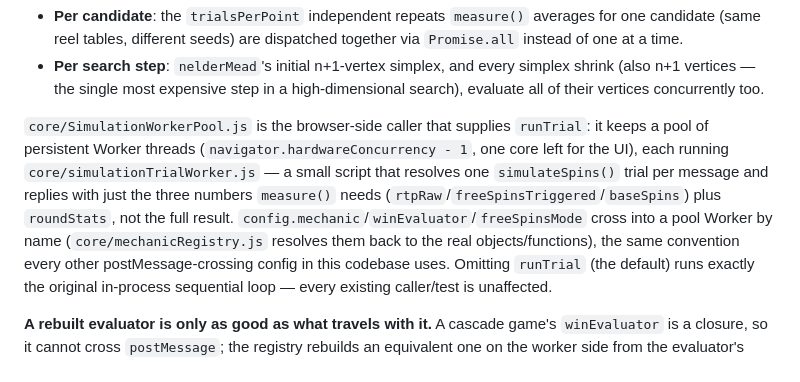
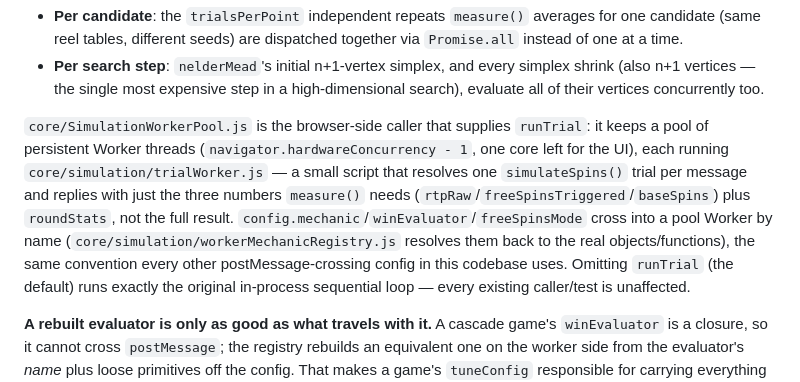
Before and after one commit to kiforsbe/slotmaster, a Markdown page: docs/ARCHITECTURE.md, the part around the change. Rendered like a GitHub page.

Commit message:
chore(architecture): update file paths in architecture documentation for simulation worker and mechanic registry

```diff
--- a/docs/ARCHITECTURE.md
+++ b/docs/ARCHITECTURE.md
@@ -602,11 +602,11 @@ supplies `options.runTrial`:
 
 `core/SimulationWorkerPool.js` is the browser-side caller that supplies `runTrial`: it keeps a
 pool of persistent Worker threads (`navigator.hardwareConcurrency - 1`, one core left for the
-UI), each running `core/simulationTrialWorker.js` — a small script that resolves one
+UI), each running `core/simulation/trialWorker.js` — a small script that resolves one
 `simulateSpins()` trial per message and replies with just the three numbers `measure()` needs
 (`rtpRaw`/`freeSpinsTriggered`/`baseSpins`) plus `roundStats`, not the full result.
 `config.mechanic`/`winEvaluator`/`freeSpinsMode` cross into a pool Worker by name
-(`core/mechanicRegistry.js` resolves them back to the real objects/functions), the same convention
+(`core/simulation/workerMechanicRegistry.js` resolves them back to the real objects/functions), the same convention
 every other postMessage-crossing config in this codebase uses. Omitting `runTrial` (the default)
 runs exactly the original in-process sequential loop — every existing caller/test is unaffected.
 
```
